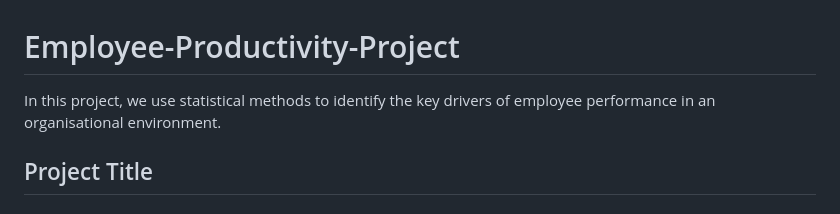
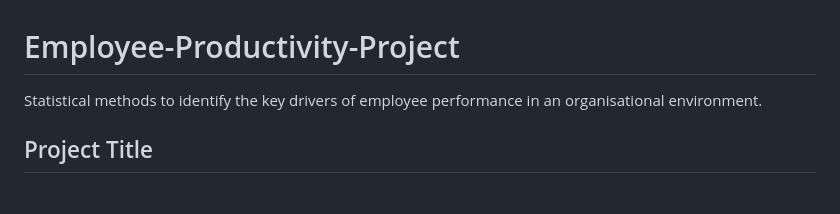
Before and after one commit to niloysaha1998/Employee-Productivity-Project, a Markdown page: README.md, the part around the change. Drawn GitHub-style.

```diff
--- a/README.md
+++ b/README.md
@@ -1,5 +1,6 @@
 # Employee-Productivity-Project
-In this project, we use statistical methods to identify the key drivers of employee performance in an organisational environment.
+Statistical methods to identify the key drivers of employee performance in an organisational environment.
+
 ## Project Title
 
 ### ***'Exploration of Factors that Effect Employee Productivity'***
```
